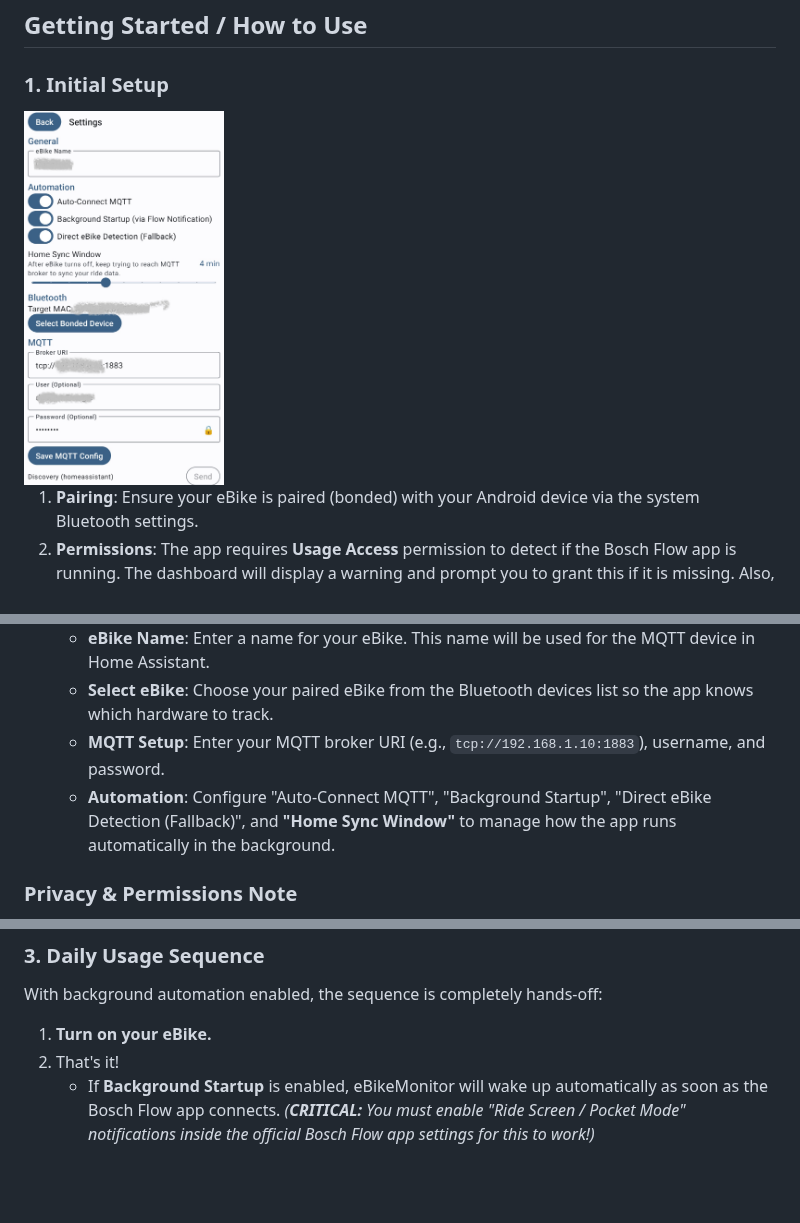
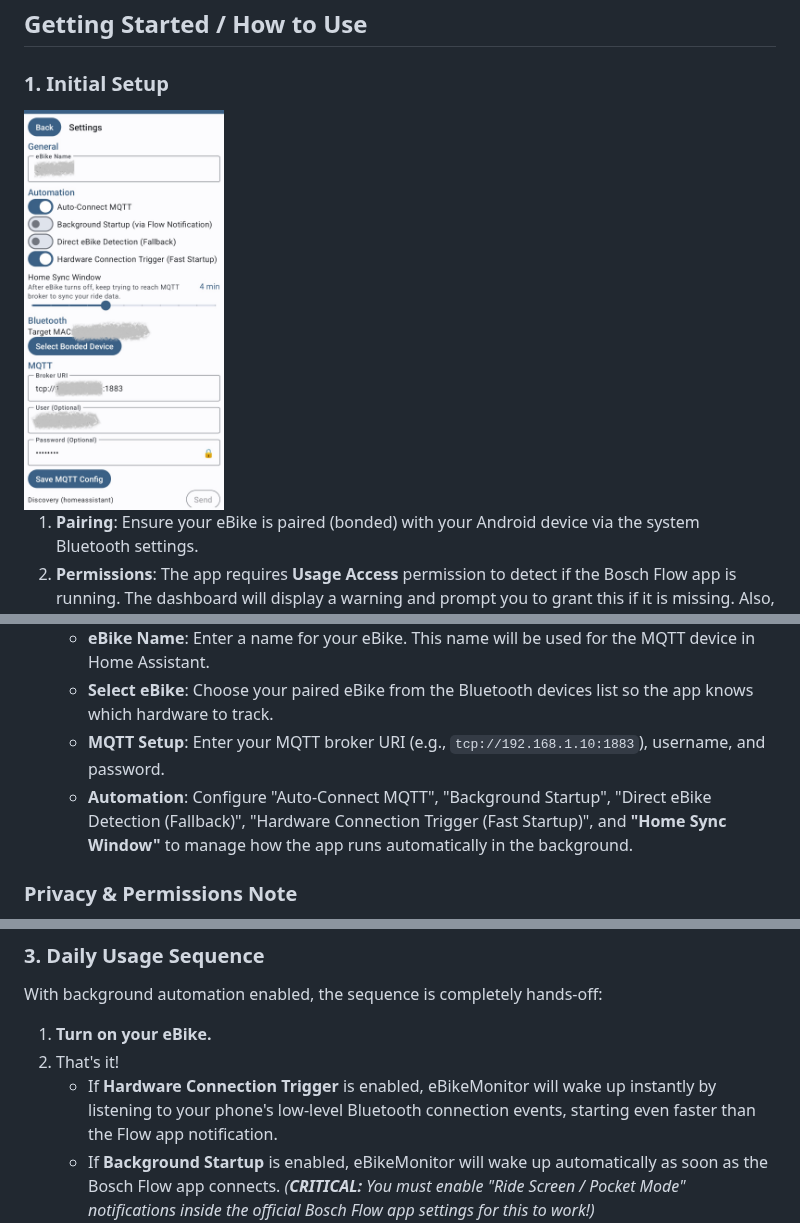
Before and after one commit to thtexpert/eBikeMonitor, a Markdown page: README.md, 3 parts joined by grey strips. Rendered like a GitHub page; pictures changed too: images/SettingsScreen.jpg; blank space fills up the shorter version.

```diff
--- a/README.md
+++ b/README.md
@@ -36,7 +36,7 @@ For decoding see [BLE TOPICS](BLE_TOPICS.md).
    - **eBike Name**: Enter a name for your eBike. This name will be used for the MQTT device in Home Assistant.
    - **Select eBike**: Choose your paired eBike from the Bluetooth devices list so the app knows which hardware to track.
    - **MQTT Setup**: Enter your MQTT broker URI (e.g., `tcp://192.168.1.10:1883`), username, and password.
-   - **Automation**: Configure "Auto-Connect MQTT", "Background Startup", "Direct eBike Detection (Fallback)", and **"Home Sync Window"** to manage how the app runs automatically in the background.
+   - **Automation**: Configure "Auto-Connect MQTT", "Background Startup", "Direct eBike Detection (Fallback)", "Hardware Connection Trigger (Fast Startup)", and **"Home Sync Window"** to manage how the app runs automatically in the background.
 
 ### Privacy & Permissions Note
 To detect if the Bosch Flow app is running, this app requires the **Usage Access** (`PACKAGE_USAGE_STATS`) permission. Additionally, it uses the **Query All Packages** (`QUERY_ALL_PACKAGES`) permission to locate the Flow app on your device. For background automation, the app requires **Notification Access** to read when the Flow app connects to your eBike. It also utilizes the Android **Companion Device Manager** to directly detect your eBike's Bluetooth hardware presence. These permissions are used exclusively for local state detection and automation (auto-launching/stopping). No personal browsing data or package lists are transmitted or collected.
@@ -51,6 +51,7 @@ With background automation enabled, the sequence is completely hands-off:
 
 1. **Turn on your eBike.**
 2. That's it!
+   - If **Hardware Connection Trigger** is enabled, eBikeMonitor will wake up instantly by listening to your phone's low-level Bluetooth connection events, starting even faster than the Flow app notification.
    - If **Background Startup** is enabled, eBikeMonitor will wake up automatically as soon as the Bosch Flow app connects. *(**CRITICAL:** You must enable "Ride Screen / Pocket Mode" notifications inside the official Bosch Flow app settings for this to work!)*
    - If **Direct eBike Detection** is enabled, the Android system will wake eBikeMonitor directly when it senses the eBike's Bluetooth hardware.
 3. The app will silently connect to BLE and MQTT in the background to sync your ride data. You will see a small, persistent notification indicating that background monitoring is active.
```
Also changed, not shown: CHANGELOG.md (+7 -3 lines), 9 other files.
